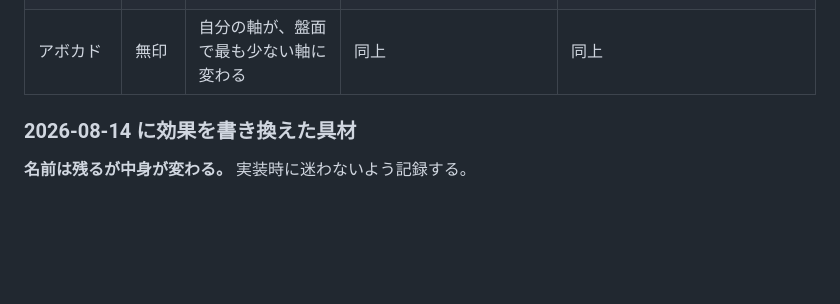
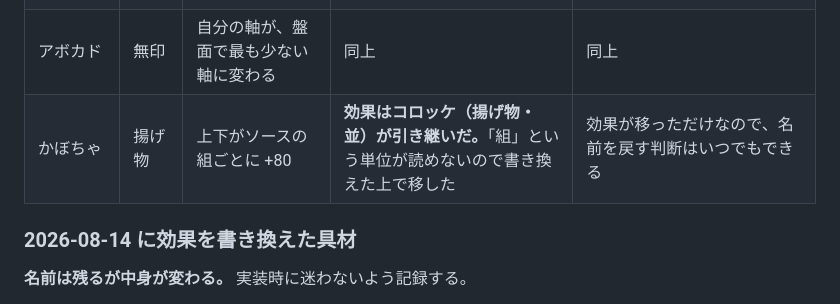
Before and after one commit to gabettifc-jp/burger-stack, a Markdown page: SHOKUZAI.md, the part around one of its changes. Rendered like a GitHub page; blank space fills up the shorter version.

```diff
--- a/SHOKUZAI.md
+++ b/SHOKUZAI.md
@@ -147,6 +147,7 @@
 | 麩 | 和 | もちと同一効果 | 同上。**Wave 7 の申し送り「もち・麩の同一効果」がここで解消** | もちと別の効果を与えられるなら戻せる |
 | ロースハム | 無印 | 次に引く1枚は、デッキで最も少ない軸になる | **打点に現れない。** パイナップルの餌になるだけ | 引きに干渉すること自体を打点にできる形が見つかれば戻せる |
 | アボカド | 無印 | 自分の軸が、盤面で最も少ない軸に変わる | 同上 | 同上 |
+| かぼちゃ | 揚げ物 | 上下がソースの組ごとに +80 | **効果はコロッケ（揚げ物・並）が引き継いだ。**「組」という単位が読めないので書き換えた上で移した | 効果が移っただけなので、名前を戻す判断はいつでもできる |
 
 ### 2026-08-14 に効果を書き換えた具材
 
```
Also changed, not shown: other parts of SHOKUZAI.md (+1 -1 lines), KENTO.md (+1 -0 lines).
